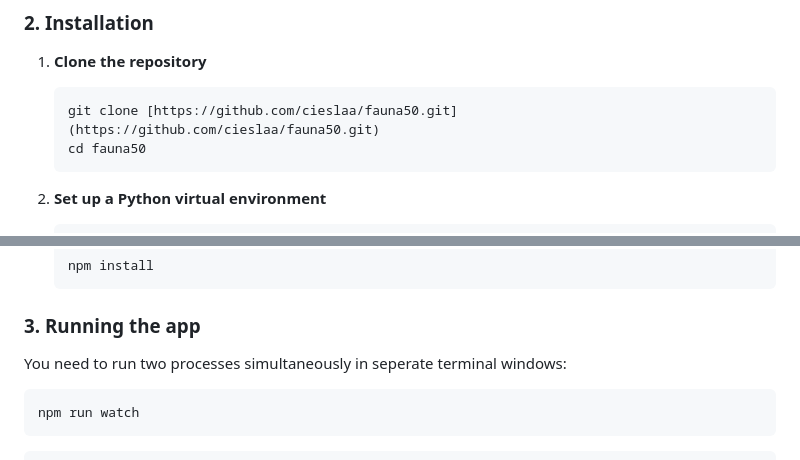
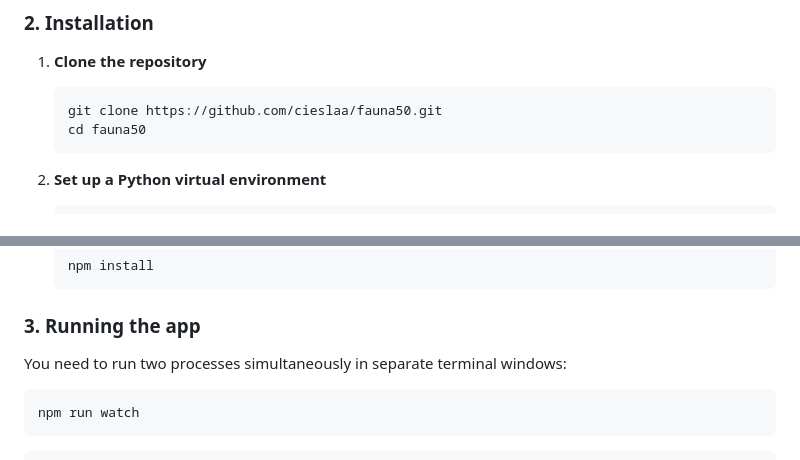
Before and after one commit to cieslaa/fauna50, a Markdown page: README.md, 2 parts joined by grey strips. GitHub-like rendering.

````diff
--- a/README.md
+++ b/README.md
@@ -69,7 +69,7 @@ Follow the instructions below if you want to get a copy of this project running
 1.  **Clone the repository**
 
     ```bash
-    git clone [https://github.com/cieslaa/fauna50.git](https://github.com/cieslaa/fauna50.git)
+    git clone https://github.com/cieslaa/fauna50.git
     cd fauna50
     ```
 
@@ -98,7 +98,7 @@ Follow the instructions below if you want to get a copy of this project running
 
 ### 3. Running the app
 
-You need to run two processes simultaneously in seperate terminal windows:
+You need to run two processes simultaneously in separate terminal windows:
 
 ```bash
 npm run watch
````
